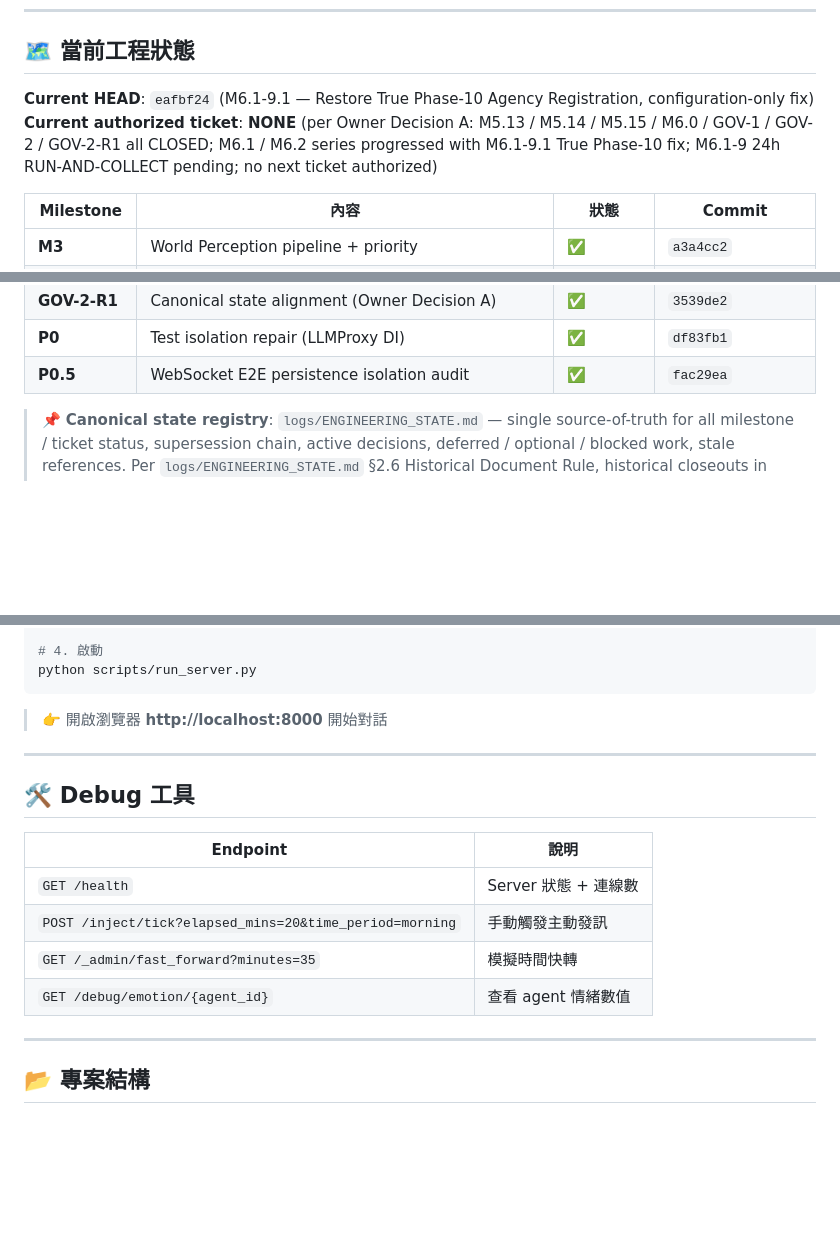
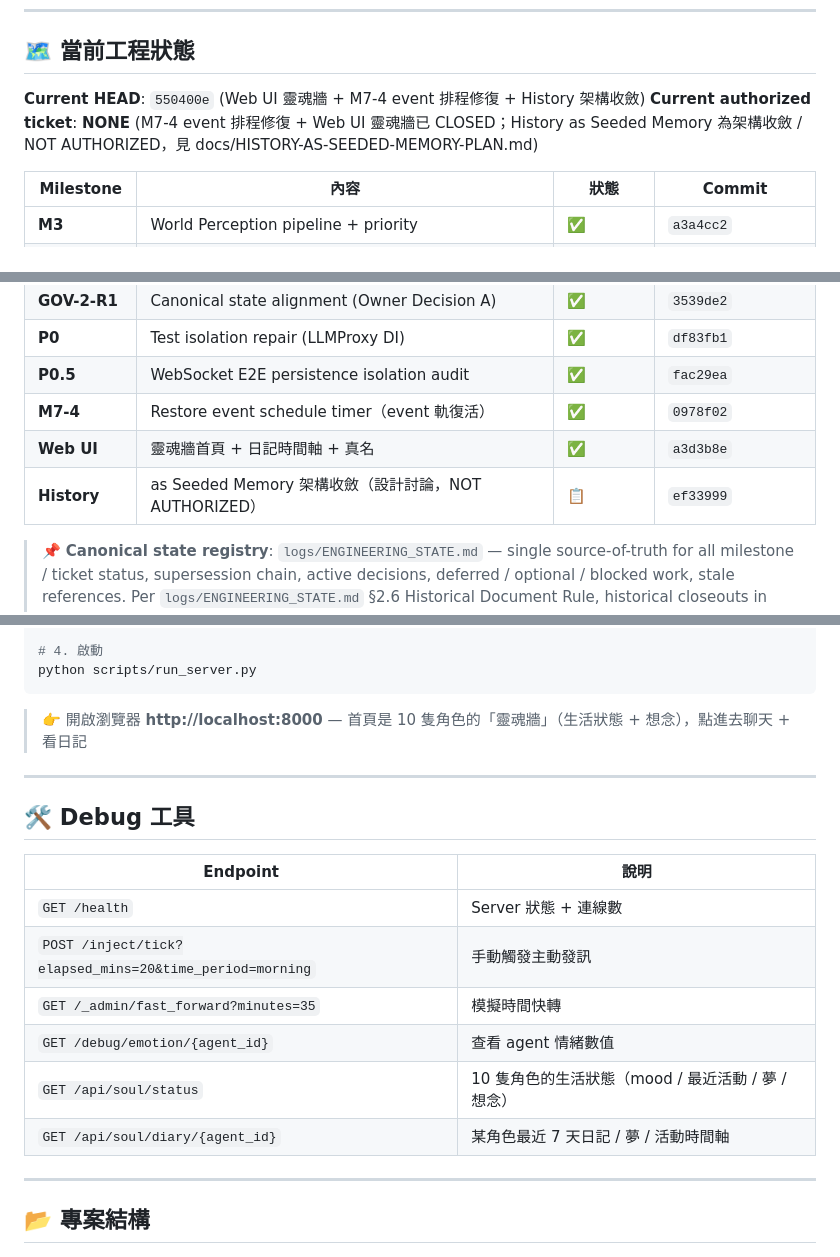
Before and after one commit to bryanchen3777/soul-os-harness, a Markdown page: README.md, 3 parts joined by grey strips. GitHub-like rendering; blank space fills up the shorter version.

Commit message:
docs(readme): Web UI soul wall + M7-4 event timer + History convergence

````diff
--- a/README.md
+++ b/README.md
@@ -357,8 +357,8 @@ Mem Diary Dream EventBus (via SoulEvent.inner_life_event_id)
 
 ## 🗺️ 當前工程狀態
 
-**Current HEAD**: `eafbf24` (M6.1-9.1 — Restore True Phase-10 Agency Registration, configuration-only fix)
-**Current authorized ticket**: **NONE** (per Owner Decision A: M5.13 / M5.14 / M5.15 / M6.0 / GOV-1 / GOV-2 / GOV-2-R1 all CLOSED; M6.1 / M6.2 series progressed with M6.1-9.1 True Phase-10 fix; M6.1-9 24h RUN-AND-COLLECT pending; no next ticket authorized)
+**Current HEAD**: `550400e` (Web UI 靈魂牆 + M7-4 event 排程修復 + History 架構收斂)
+**Current authorized ticket**: **NONE** (M7-4 event 排程修復 + Web UI 靈魂牆已 CLOSED；History as Seeded Memory 為架構收斂 / NOT AUTHORIZED，見 docs/HISTORY-AS-SEEDED-MEMORY-PLAN.md)
 
 | Milestone | 內容 | 狀態 | Commit |
 |-----------|------|------|--------|
@@ -386,6 +386,9 @@ Mem Diary Dream EventBus (via SoulEvent.inner_life_event_id)
 | **GOV-2-R1** | Canonical state alignment (Owner Decision A) | ✅ | `3539de2` |
 | **P0** | Test isolation repair (LLMProxy DI) | ✅ | `df83fb1` |
 | **P0.5** | WebSocket E2E persistence isolation audit | ✅ | `fac29ea` |
+| **M7-4** | Restore event schedule timer（event 軌復活） | ✅ | `0978f02` |
+| **Web UI** | 靈魂牆首頁 + 日記時間軸 + 真名 | ✅ | `a3d3b8e` |
+| **History** | as Seeded Memory 架構收斂（設計討論，NOT AUTHORIZED） | 📋 | `ef33999` |
 
 > 📌 **Canonical state registry**: `logs/ENGINEERING_STATE.md` — single source-of-truth for all milestone / ticket status, supersession chain, active decisions, deferred / optional / blocked work, stale references. Per `logs/ENGINEERING_STATE.md` §2.6 Historical Document Rule, historical closeouts in `logs/` are preserved unchanged; any apparent contradiction with the registry is resolved in favor of the registry.
 >
@@ -427,7 +430,7 @@ cp .env.example .env
 python scripts/run_server.py
 ```
 
-> 👉 開啟瀏覽器 **http://localhost:8000** 開始對話
+> 👉 開啟瀏覽器 **http://localhost:8000** — 首頁是 10 隻角色的「靈魂牆」（生活狀態 + 想念），點進去聊天 + 看日記
 
 ---
 
@@ -439,6 +442,8 @@ python scripts/run_server.py
 | `POST /inject/tick?elapsed_mins=20&time_period=morning` | 手動觸發主動發訊 |
 | `GET /_admin/fast_forward?minutes=35` | 模擬時間快轉 |
 | `GET /debug/emotion/{agent_id}` | 查看 agent 情緒數值 |
+| `GET /api/soul/status` | 10 隻角色的生活狀態（mood / 最近活動 / 夢 / 想念） |
+| `GET /api/soul/diary/{agent_id}` | 某角色最近 7 天日記 / 夢 / 活動時間軸 |
 
 ---
 
````
Also changed, not shown: other parts of README.md (+2 -2 lines).
